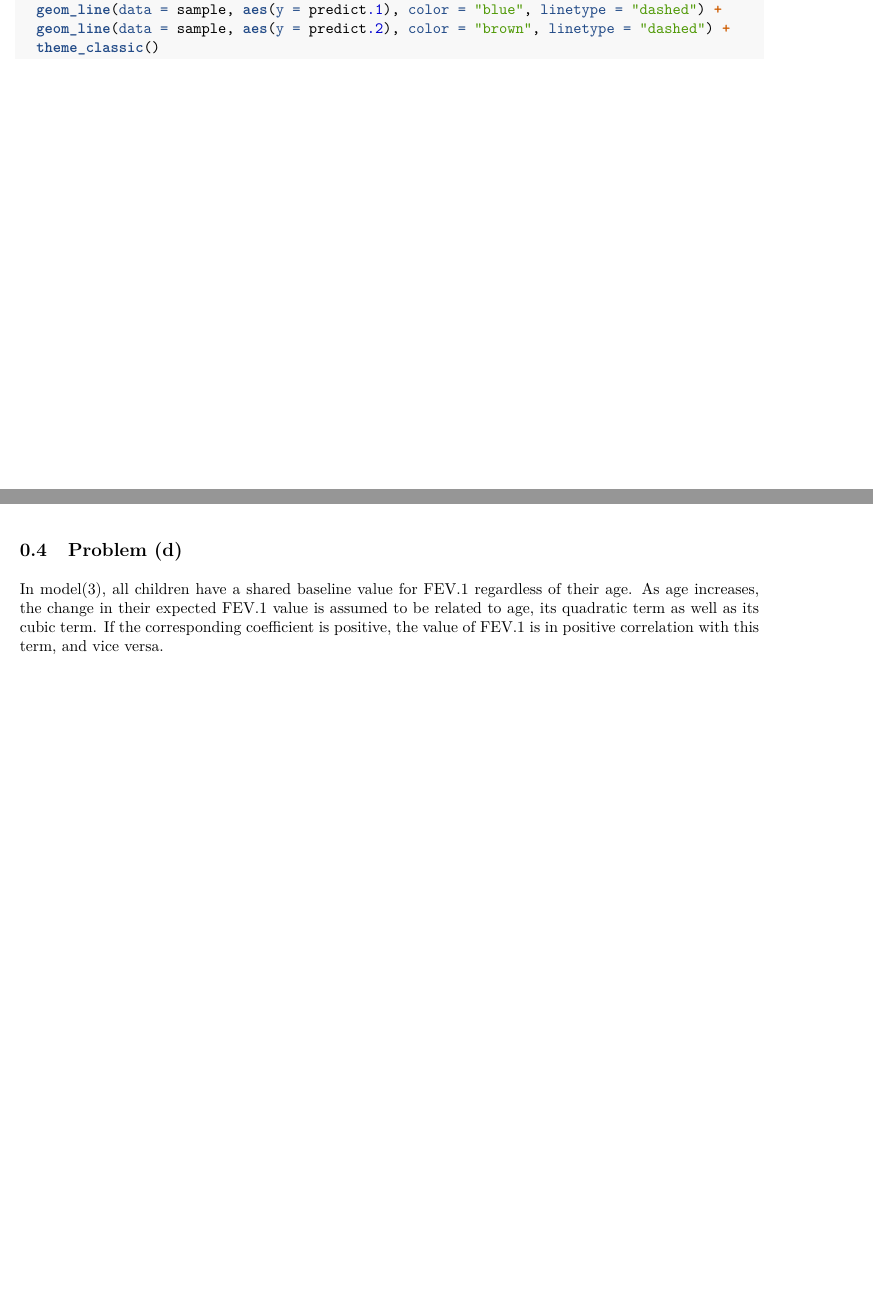
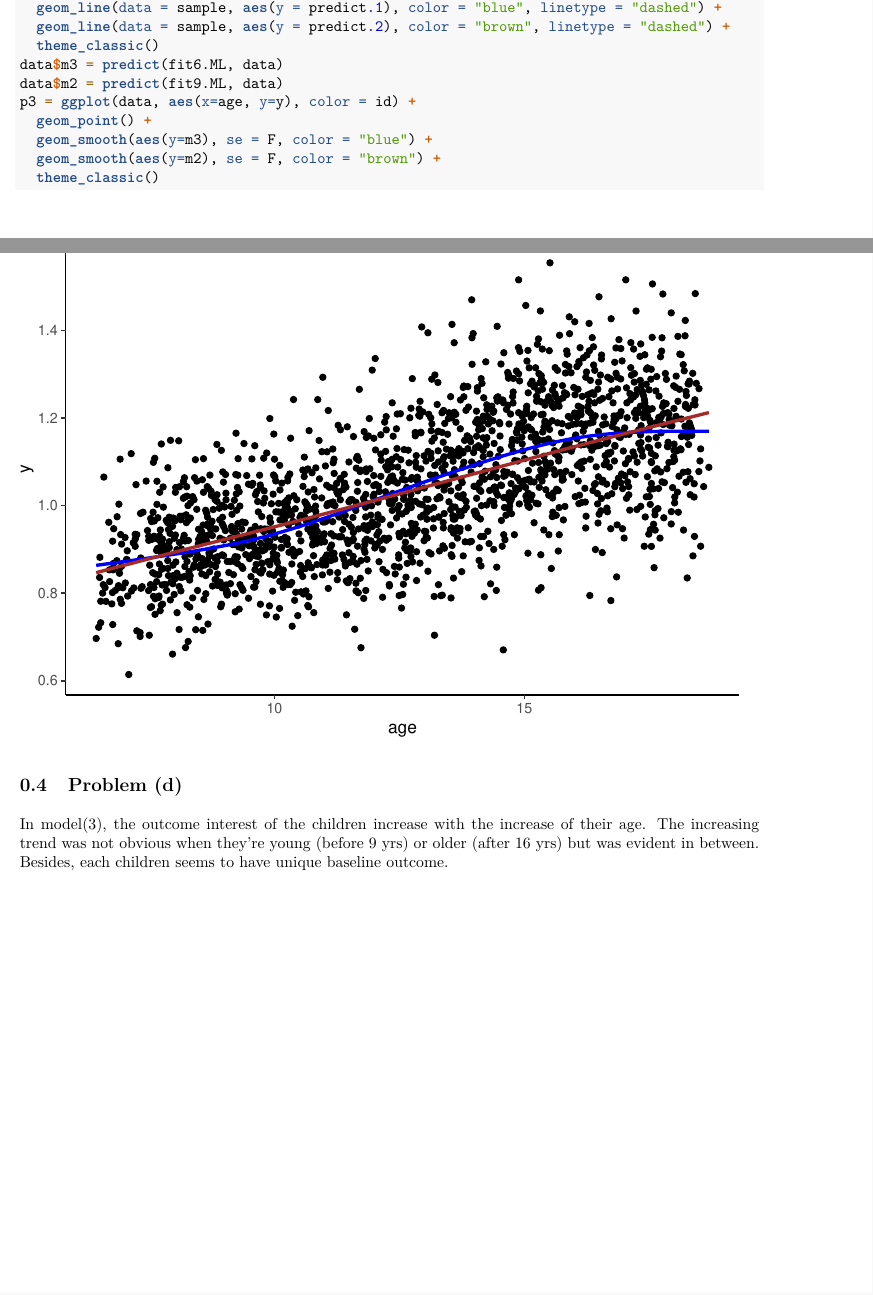
Before and after one commit to Zirui0324/P8157, an R Markdown document (P8157_Mid.Rmd): two parts of pages 2 and 5 of 6 before the commit and two parts of pages 2 and 6 of 7 after it, joined at a grey line, cut so that both start at the same text, the shorter picture padded with empty space. The pictures show the output file P8157_Mid.pdf that the author committed with the source.

Commit message:
night night

````diff
--- a/P8157_Mid.Rmd
+++ b/P8157_Mid.Rmd
@@ -92,6 +92,13 @@ p2 = ggplot(data, aes(x = age, y = y, group = id, color = id)) +
   geom_line(data = sample, color = "green") +
   geom_line(data = sample, aes(y = predict.1), color = "blue", linetype = "dashed") +
   geom_line(data = sample, aes(y = predict.2), color = "brown", linetype = "dashed") +
+  theme_classic()
+data$m3 = predict(fit6.ML, data)
+data$m2 = predict(fit9.ML, data)
+p3 = ggplot(data, aes(x=age, y=y), color = id) +
+  geom_point() +
+  geom_smooth(aes(y=m3), se = F, color = "blue") +
+  geom_smooth(aes(y=m2), se = F, color = "brown") +
   theme_classic()
 ```
 
@@ -139,7 +147,7 @@ p2
 
 ## Problem (d)
 
-In model(3), all children have a shared baseline value for FEV.1 regardless of their age. As age increases, the change in their expected FEV.1 value is assumed to be related to age, its quadratic term as well as its cubic term. If the corresponding coefficient is positive, the value of FEV.1 is in positive correlation with this term, and vice versa.
+In model(3), the outcome interest of the children increase with the increase of their age. The increasing trend was not obvious when they're young (before 9 yrs) or older (after 16 yrs) but was evident in between. Besides, each children seems to have unique baseline outcome.
 
 \newpage
 ## Problem (e)
````
Also changed, not shown: P8157_Mid.pdf, P8157_Mid.Rmd (7 more changed lines).
